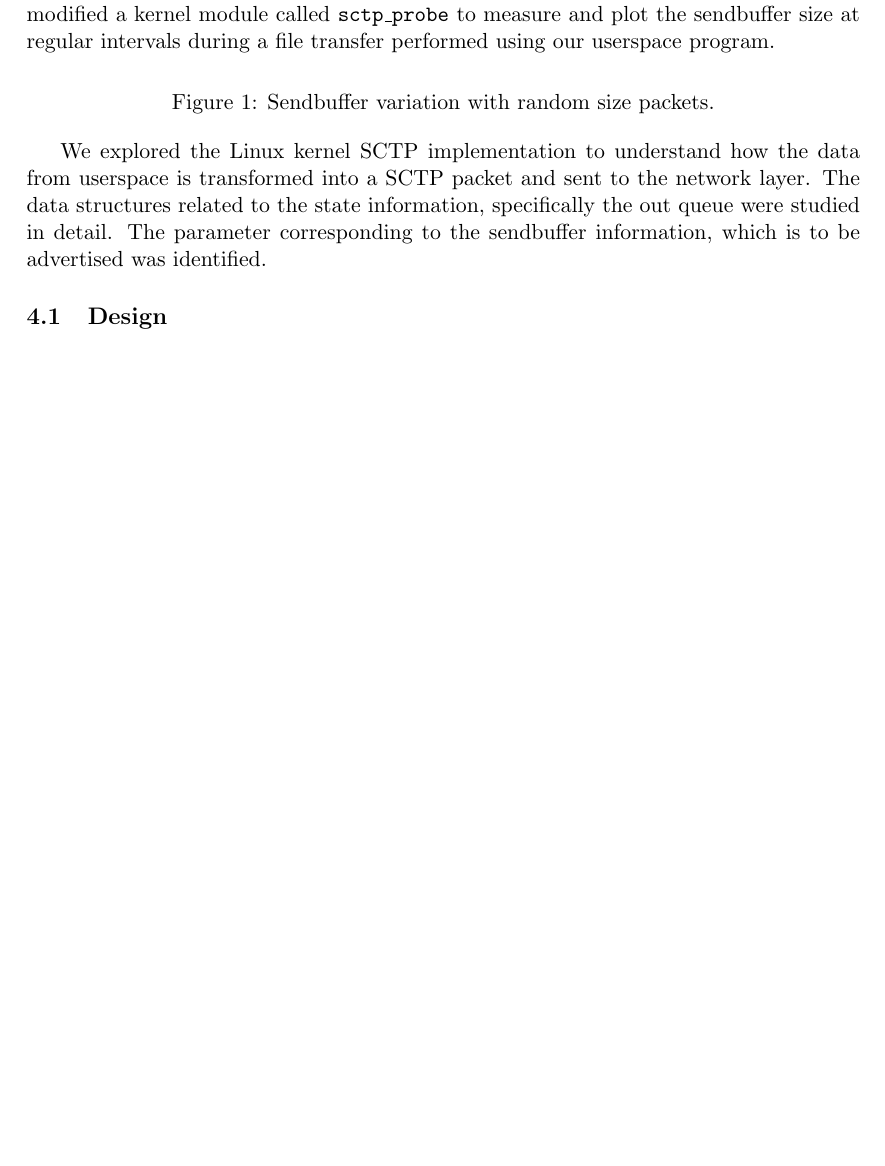
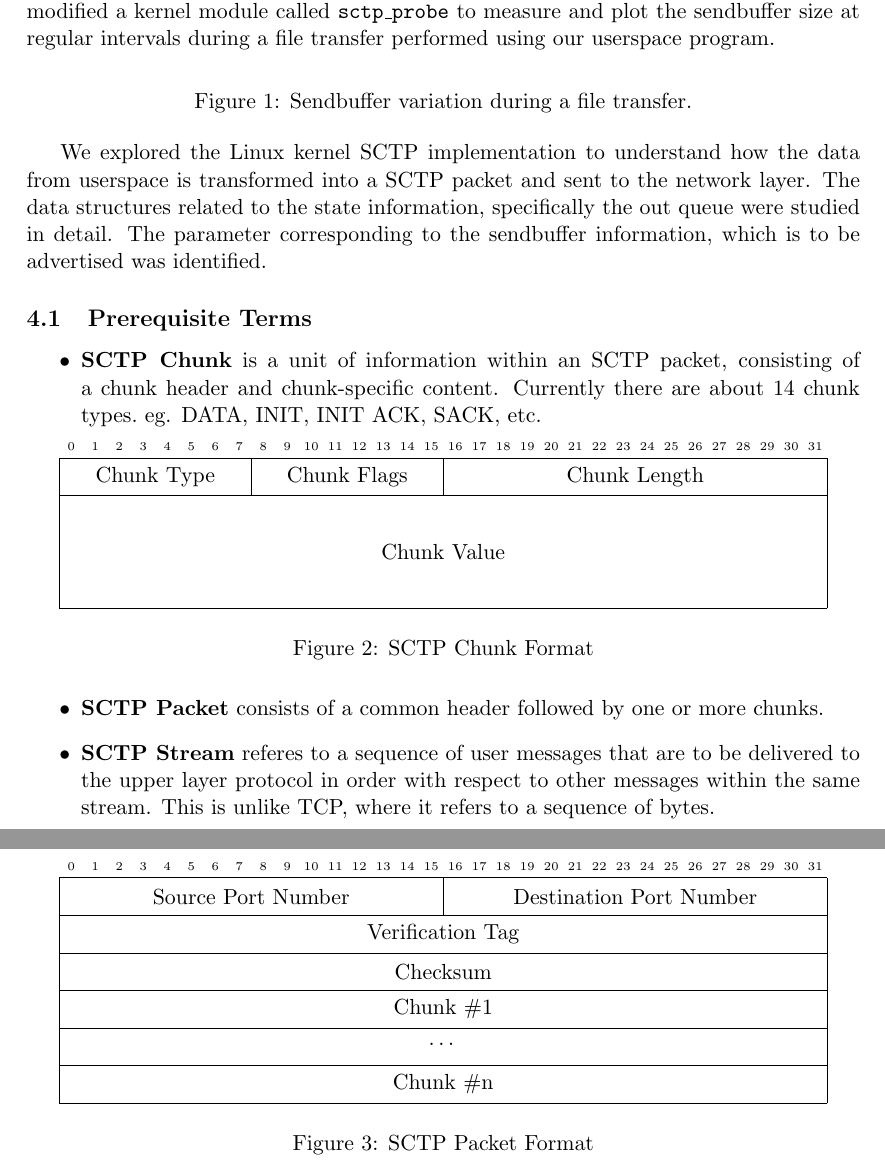
Before and after one commit to arpankapoor/sctp_sndbuf_adv, a LaTeX paper (reports/sem1/report.tex): part of page 2 of 2 before the commit and two parts of pages 2 and 3 of 4 after it, the two joined at a grey line, cut so that both start at the same text, the shorter picture padded with empty space. Compiled offline with pdfLaTeX.

Commit message:
Add prerequisites and design section

```diff
--- a/reports/sem1/report.tex
+++ b/reports/sem1/report.tex
@@ -1,6 +1,7 @@
 \documentclass[a4paper,11pt]{article}
 \usepackage[english]{babel}
 \usepackage[backend=biber]{biblatex}
+\usepackage{bytefield}
 \usepackage{csquotes}
 \usepackage{geometry}
 \usepackage[cleanup]{gnuplottex}
@@ -77,17 +78,17 @@ using our userspace program.
 
 \begin{figure}[h]
 	\centering
-	\begin{gnuplot}[terminal=cairolatex, terminaloptions={monochrome}]
+	%\begin{gnuplot}[terminal=cairolatex, terminaloptions={monochrome}]
+	\begin{gnuplot}[terminal=cairolatex]
 		set xlabel 'Time (s)'
 		set ylabel 'Sendbuffer Used (KB)\vspace{0.5cm}'
 		set format y '%.0s'
 		set key off
-		set xrange [0:30]
-		plot '../../code/sndbuff_test/data/c6.dat' every 500 with lines lw 2
+		set xrange [0:3700]
+		plot '../../code/file_transfer/datafile' using ($1-1447078873):2 every 500 with lines
 	\end{gnuplot}
-	\caption{Sendbuffer variation with random size packets.}
+	\caption{Sendbuffer variation during a file transfer.}
 \end{figure}
-
 
 We explored the Linux kernel SCTP implementation to understand how the
 data from userspace is transformed into a SCTP packet and sent to the network
@@ -96,3 +97,40 @@ The data structures related to the state information, specifically
 the out queue were studied in detail. The parameter corresponding to the
 sendbuffer information, which is to be advertised was identified.
 
+\subsection{Prerequisite Terms}
+\begin{itemize}
+\item \textbf{SCTP Chunk} is a unit of information within an SCTP packet,
+consisting of a chunk header and chunk-specific content. Currently there
+are about 14 chunk types.\ eg. DATA, INIT, INIT ACK, SACK, etc.
+
+\begin{figure}[h]
+	\centering
+	\begin{bytefield}[bitwidth=1.1em]{32}
+	\bitheader{0-31}\\
+	\bitbox{8}{Chunk Type} & \bitbox{8}{Chunk Flags} & \bitbox{16}{Chunk Length}\\
+	\wordbox{3}{Chunk Value}
+	\end{bytefield}
+	\caption{SCTP Chunk Format}
+\end{figure}
+
+\item \textbf{SCTP Packet} consists of a common header followed by one or
+	more chunks.
+\begin{figure}[h]
+	\centering
+	\begin{bytefield}[bitwidth=1.1em]{32}
+	\bitheader{0-31}\\
+	\bitbox{16}{Source Port Number} & \bitbox{16}{Destination Port Number}\\
+	\bitbox{32}{Verification Tag}\\
+	\bitbox{32}{Checksum}\\
+	\bitbox{32}{Chunk \#1}\\
+	\bitbox{32}{\dots}\\
+	\bitbox{32}{Chunk \#n}
+	\end{bytefield}
+	\caption{SCTP Packet Format}
+\end{figure}
+
+\item \textbf{SCTP Stream} referes to a sequence of user messages that are to be
+	delivered to the upper layer protocol in order with respect to other
+	messages within the same stream. This is unlike TCP, where it refers
+	to a sequence of bytes.
+\end{itemize}
```
Also changed, not shown: reports/sem1/report.pdf, reports/sem1/report.tex (32 more changed lines).
